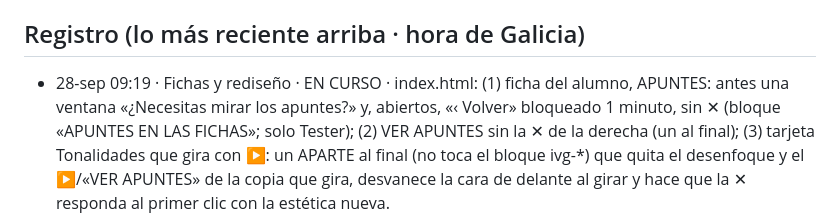
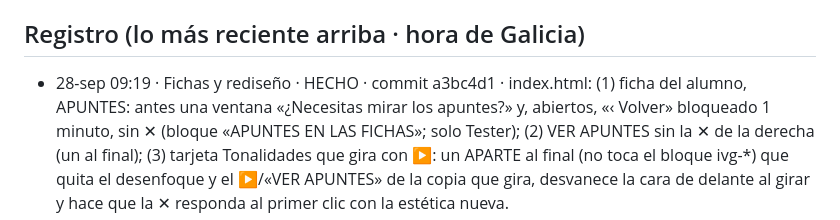
Before and after one commit to iagonaron/teoriaathome, a Markdown page: _COORDINACION-IA.md, the part around the change. Rendered like a GitHub page.

Commit message:
Coordinación: «Fichas y rediseño» HECHO · commit a3bc4d1
Solo _COORDINACION-IA.md.

```diff
--- a/_COORDINACION-IA.md
+++ b/_COORDINACION-IA.md
@@ -39,7 +39,7 @@ Este fichero es el punto de encuentro. Empieza por «_» para que la web no lo p
   intros/indica-la-tonalidad/index.html). Si añadís una intro a `INTROS`, añadidla también a `VIDEO`.
 
 ## Registro (lo más reciente arriba · hora de Galicia)
-- 28-sep 09:19 · Fichas y rediseño · EN CURSO · index.html: (1) ficha del alumno, APUNTES: antes una ventana
+- 28-sep 09:19 · Fichas y rediseño · HECHO · commit a3bc4d1 · index.html: (1) ficha del alumno, APUNTES: antes una ventana
   «¿Necesitas mirar los apuntes?» y, abiertos, «‹ Volver» bloqueado 1 minuto, sin ✕ (bloque «APUNTES EN LAS FICHAS»;
   solo Tester); (2) VER APUNTES sin la ✕ de la derecha (un <style> al final); (3) tarjeta Tonalidades que gira con ▶:
   un <style> APARTE al final (no toca el bloque ivg-*) que quita el desenfoque y el ▶/«VER APUNTES» de la copia que
```
